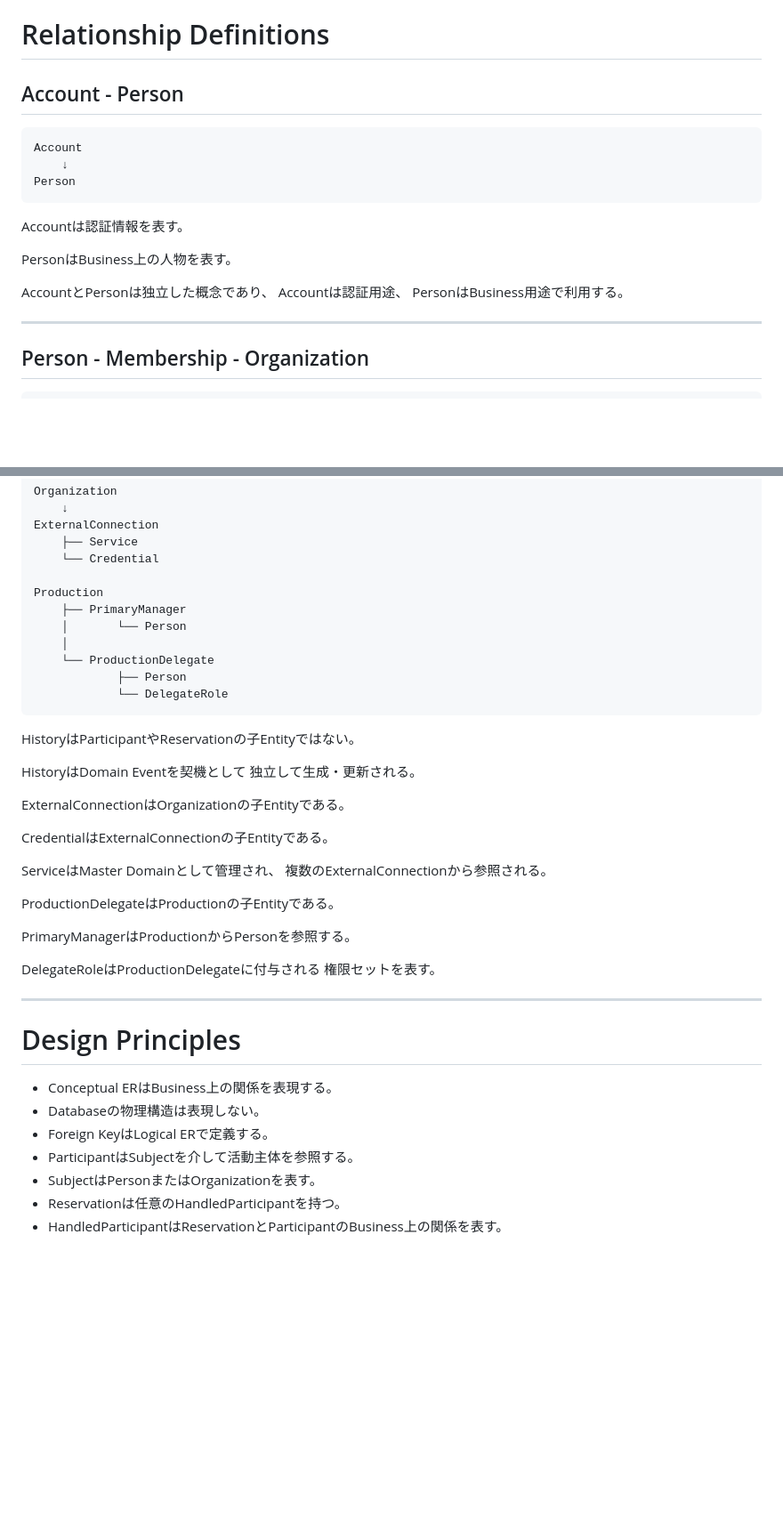
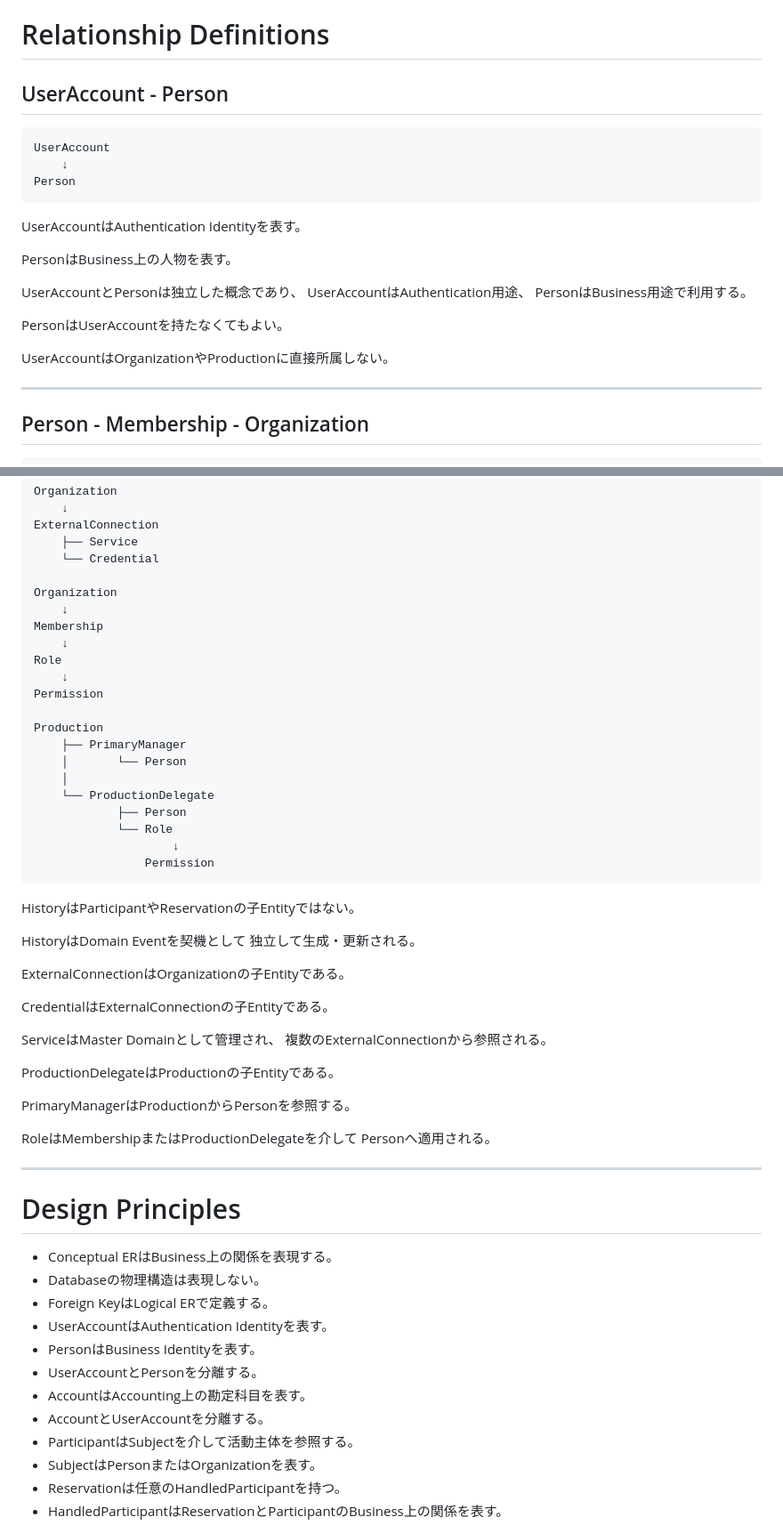
Before and after one commit to nisehatakiti/StageArt, a Markdown page: docs/05-ERDiagram/ConceptualER.md, 2 parts joined by grey strips. Shown at 89% size. GitHub-like rendering; blank space fills up the shorter version.

```diff
--- a/docs/05-ERDiagram/ConceptualER.md
+++ b/docs/05-ERDiagram/ConceptualER.md
@@ -57,19 +59,23 @@ Business上の概念と関係性を示す。
 
 # Relationship Definitions
 
-## Account - Person
+## UserAccount - Person
 
-    Account
+    UserAccount
         ↓
     Person
 
-Accountは認証情報を表す。
+UserAccountはAuthentication Identityを表す。
 
 PersonはBusiness上の人物を表す。
 
-AccountとPersonは独立した概念であり、
-Accountは認証用途、
+UserAccountとPersonは独立した概念であり、
+UserAccountはAuthentication用途、
 PersonはBusiness用途で利用する。
+
+PersonはUserAccountを持たなくてもよい。
+
+UserAccountはOrganizationやProductionに直接所属しない。
 
 ---
 
@@ -578,13 +683,23 @@ Domain間のBusiness上の関係のみを表現する。
         ├── Service
         └── Credential
 
+    Organization
+        ↓
+    Membership
+        ↓
+    Role
+        ↓
+    Permission
+
     Production
         ├── PrimaryManager
         │       └── Person
         │
         └── ProductionDelegate
                 ├── Person
-                └── DelegateRole
+                └── Role
+                        ↓
+                    Permission
 
 HistoryはParticipantやReservationの子Entityではない。
 
@@ -602,8 +717,8 @@ ProductionDelegateはProductionの子Entityである。
 
 PrimaryManagerはProductionからPersonを参照する。
 
-DelegateRoleはProductionDelegateに付与される
-権限セットを表す。
+RoleはMembershipまたはProductionDelegateを介して
+Personへ適用される。
 
 ---
 
@@ -612,6 +727,11 @@ DelegateRoleはProductionDelegateに付与される
 - Conceptual ERはBusiness上の関係を表現する。
 - Databaseの物理構造は表現しない。
 - Foreign KeyはLogical ERで定義する。
+- UserAccountはAuthentication Identityを表す。
+- PersonはBusiness Identityを表す。
+- UserAccountとPersonを分離する。
+- AccountはAccounting上の勘定科目を表す。
+- AccountとUserAccountを分離する。
 - ParticipantはSubjectを介して活動主体を参照する。
 - SubjectはPersonまたはOrganizationを表す。
 - Reservationは任意のHandledParticipantを持つ。
```
Also changed, not shown: other parts of docs/05-ERDiagram/ConceptualER.md (+141 -36 lines).
